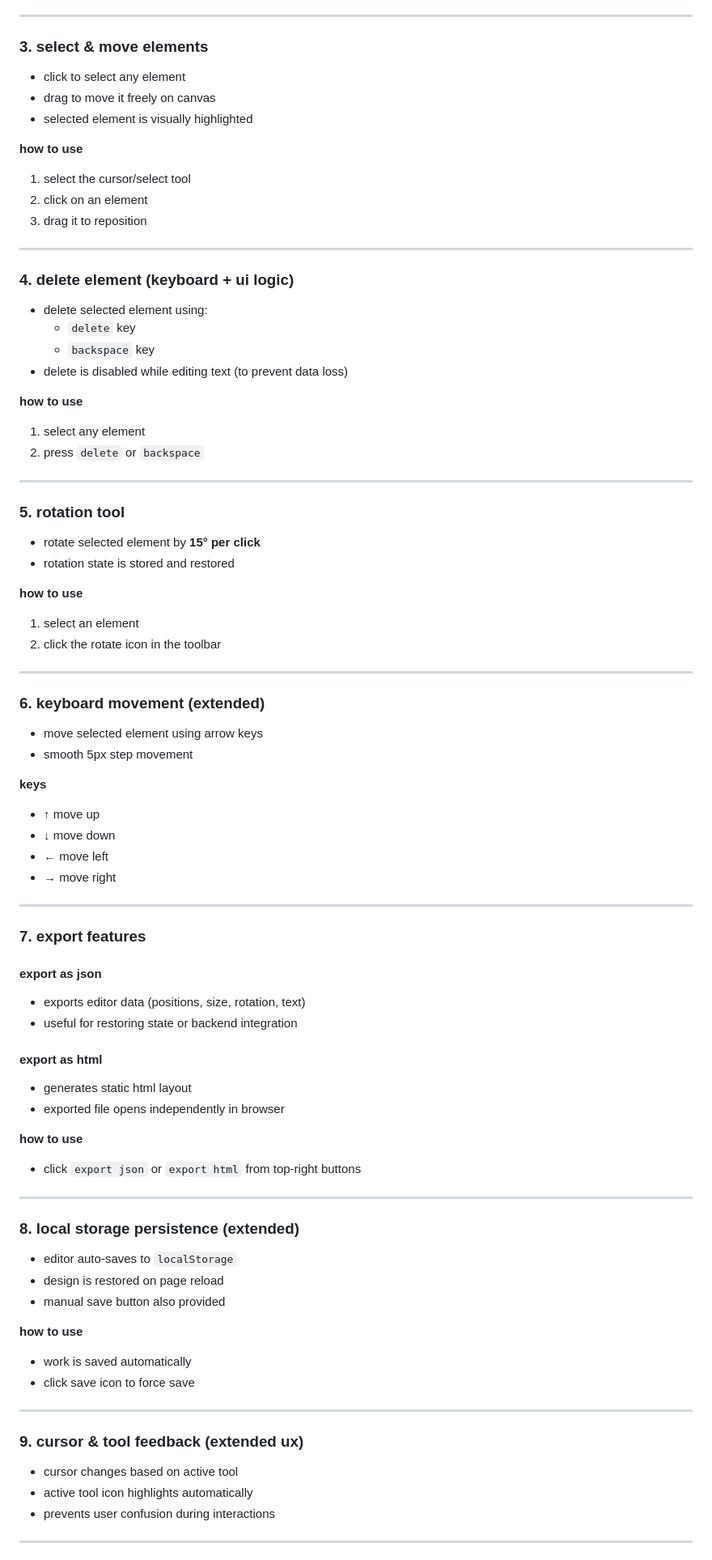
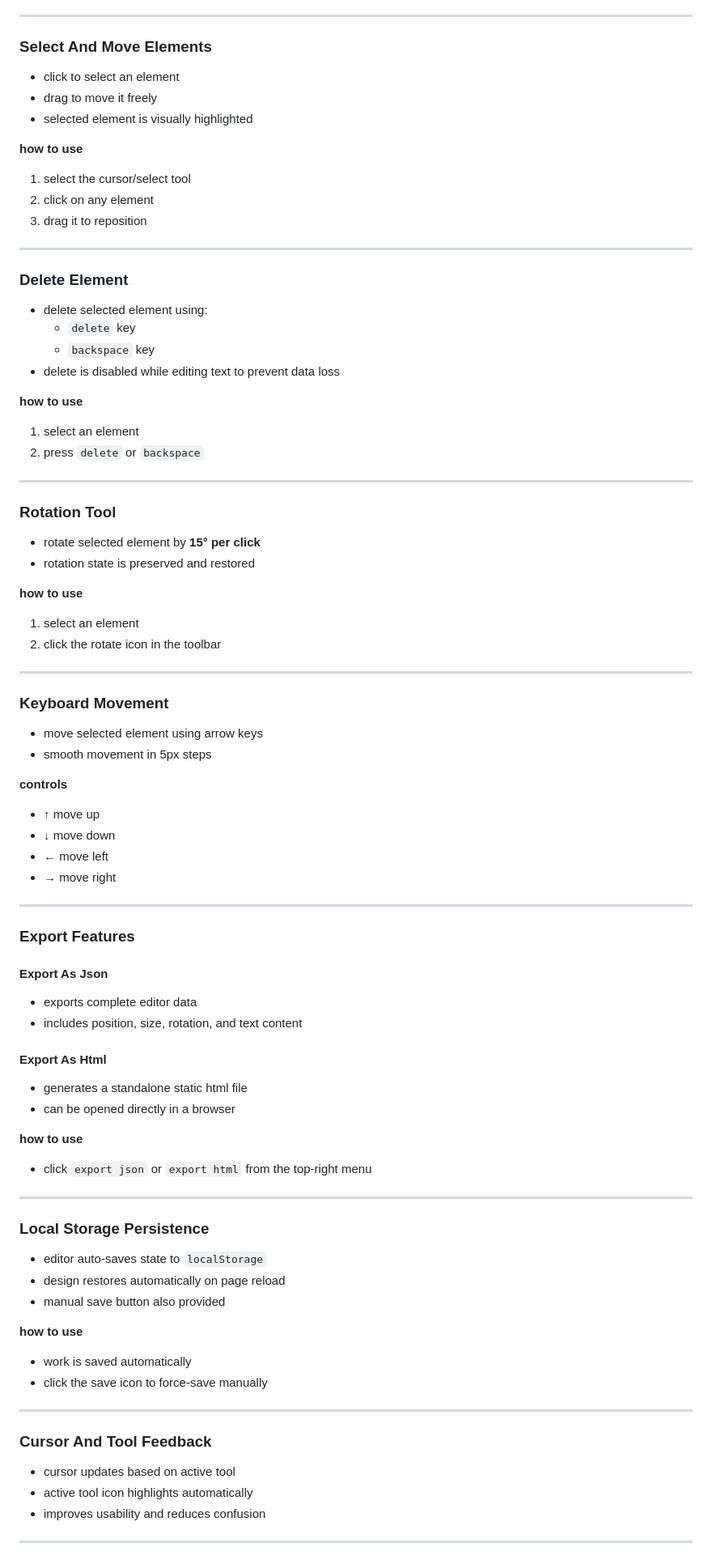
Before and after one commit to ImSurajx/dom-based-editor, a Markdown page: README.MD, the part around one of its changes. Shown at 81% size. GitHub-like rendering.

Commit message:
docs: finalize readme for submission
Signed-off-by: ImSurajx <surajxcode@gmail.com>

```diff
--- a/README.MD
+++ b/README.MD
@@ -49,33 +57,33 @@ this project follows all mandatory rules mentioned in the competition document:
 
 ---
 
-### 3. select & move elements
-- click to select any element
-- drag to move it freely on canvas
+### Select And Move Elements
+- click to select an element
+- drag to move it freely
 - selected element is visually highlighted
 
 **how to use**
 1. select the cursor/select tool
-2. click on an element
+2. click on any element
 3. drag it to reposition
 
 ---
 
-### 4. delete element (keyboard + ui logic)
+### Delete Element
 - delete selected element using:
   - `delete` key
   - `backspace` key
-- delete is disabled while editing text (to prevent data loss)
+- delete is disabled while editing text to prevent data loss
 
 **how to use**
-1. select any element
+1. select an element
 2. press `delete` or `backspace`
 
 ---
 
-### 5. rotation tool
+### Rotation Tool
 - rotate selected element by **15° per click**
-- rotation state is stored and restored
+- rotation state is preserved and restored
 
 **how to use**
 1. select an element
@@ -83,11 +91,11 @@ this project follows all mandatory rules mentioned in the competition document:
 
 ---
 
-### 6. keyboard movement (extended)
+### Keyboard Movement
 - move selected element using arrow keys
-- smooth 5px step movement
+- smooth movement in 5px steps
 
-**keys**
+**controls**
 - ↑ move up
 - ↓ move down
 - ← move left
@@ -95,35 +103,36 @@ this project follows all mandatory rules mentioned in the competition document:
 
 ---
 
-### 7. export features
-#### export as json
-- exports editor data (positions, size, rotation, text)
-- useful for restoring state or backend integration
+### Export Features
 
-#### export as html
-- generates static html layout
-- exported file opens independently in browser
+#### Export As Json
+- exports complete editor data
+- includes position, size, rotation, and text content
+
+#### Export As Html
+- generates a standalone static html file
+- can be opened directly in a browser
 
 **how to use**
-- click `export json` or `export html` from top-right buttons
+- click `export json` or `export html` from the top-right menu
 
 ---
 
-### 8. local storage persistence (extended)
-- editor auto-saves to `localStorage`
-- design is restored on page reload
+### Local Storage Persistence
+- editor auto-saves state to `localStorage`
+- design restores automatically on page reload
 - manual save button also provided
 
 **how to use**
 - work is saved automatically
-- click save icon to force save
+- click the save icon to force-save manually
 
 ---
 
-### 9. cursor & tool feedback (extended ux)
-- cursor changes based on active tool
+### Cursor And Tool Feedback
+- cursor updates based on active tool
 - active tool icon highlights automatically
-- prevents user confusion during interactions
+- improves usability and reduces confusion
 
 ---
 
```
Also changed, not shown: other parts of README.MD (+48 -28 lines).
